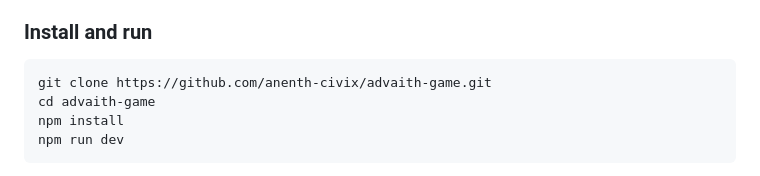
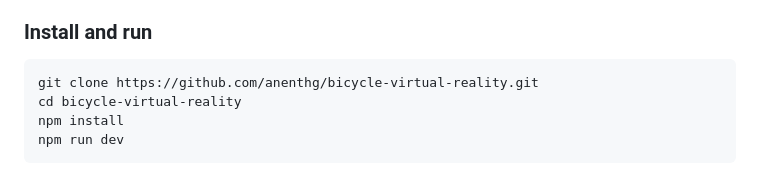
Before and after one commit to anenthg/bicycle-virtual-reality, a Markdown page: README.md, the part around the change. Rendered like a GitHub page.

Commit message:
README: point clone URL at the bicycle-virtual-reality repo

````diff
--- a/README.md
+++ b/README.md
@@ -31,8 +31,8 @@ camera** in the room. Both are below, plus a best-practices checklist.
 ### Install and run
 
 ```bash
-git clone https://github.com/anenth-civix/advaith-game.git
-cd advaith-game
+git clone https://github.com/anenthg/bicycle-virtual-reality.git
+cd bicycle-virtual-reality
 npm install
 npm run dev
 ```
````
